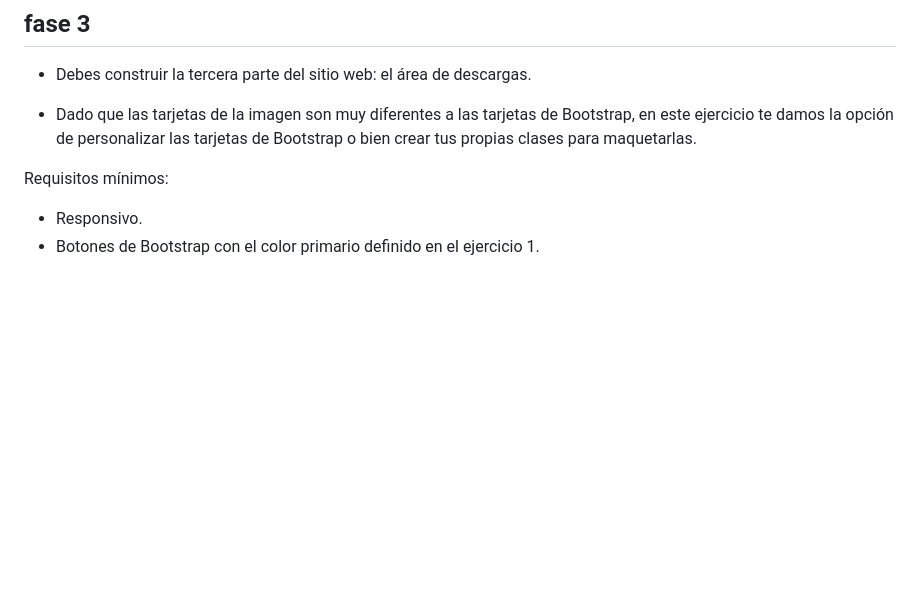
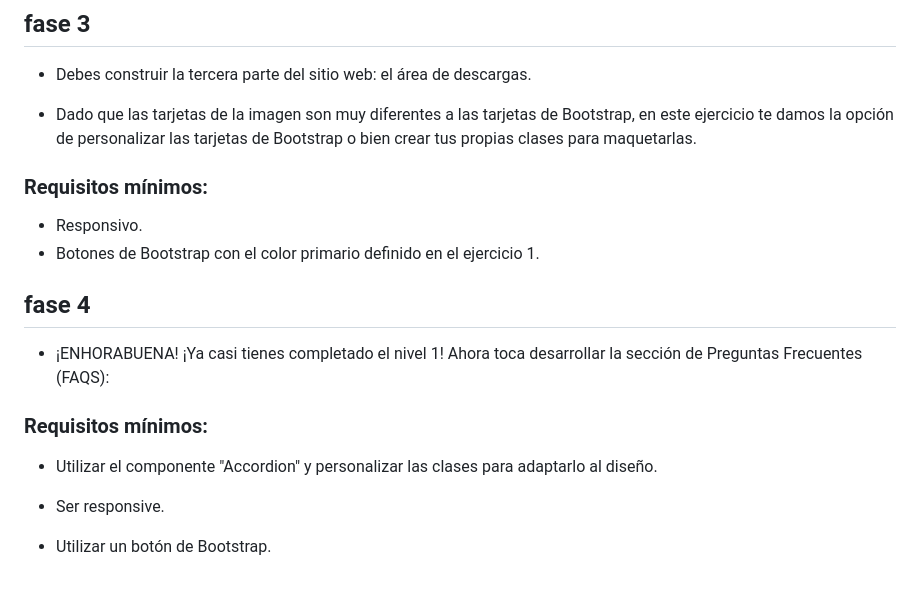
Before and after one commit to Luiso-o/Ejercicio-S1.2.-Bootstrap-SASS, a Markdown page: README.md, the part around the change. Rendered like a GitHub page; blank space fills up the shorter version.

```diff
--- a/README.md
+++ b/README.md
@@ -56,6 +56,16 @@
 
 * Dado que las tarjetas de la imagen son muy diferentes a las tarjetas de Bootstrap, en este ejercicio te damos la opción de personalizar las tarjetas de Bootstrap o bien crear tus propias clases para maquetarlas.
 
-Requisitos mínimos:
+### Requisitos mínimos:
 - Responsivo.
 - Botones de Bootstrap con el color primario definido en el ejercicio 1.
+
+## fase 4
+* ¡ENHORABUENA! ¡Ya casi tienes completado el nivel 1! Ahora toca desarrollar la sección de Preguntas Frecuentes (FAQS):
+
+### Requisitos mínimos:
+- Utilizar el componente "Accordion" y personalizar las clases para adaptarlo al diseño.
+
+- Ser responsive.
+
+- Utilizar un botón de Bootstrap.
```
